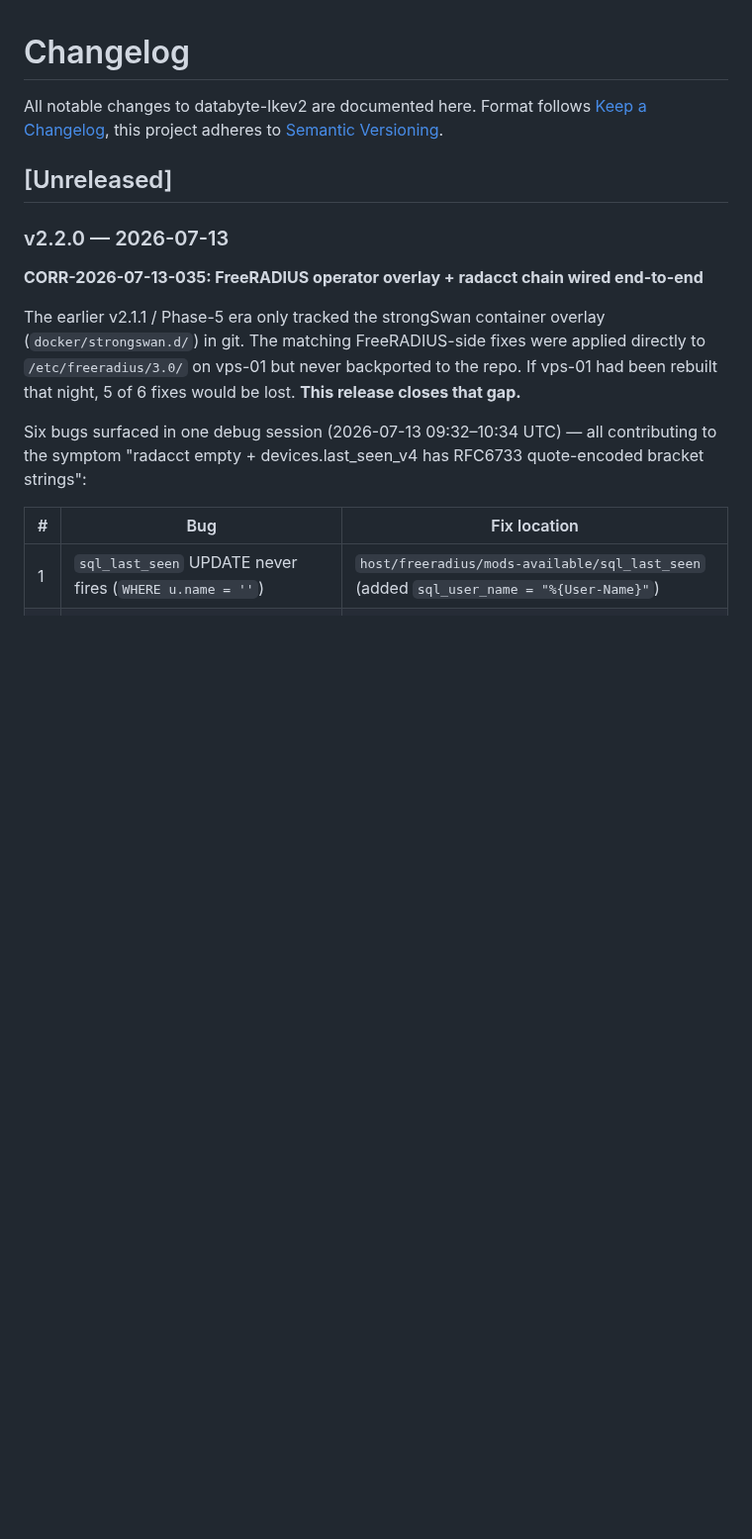
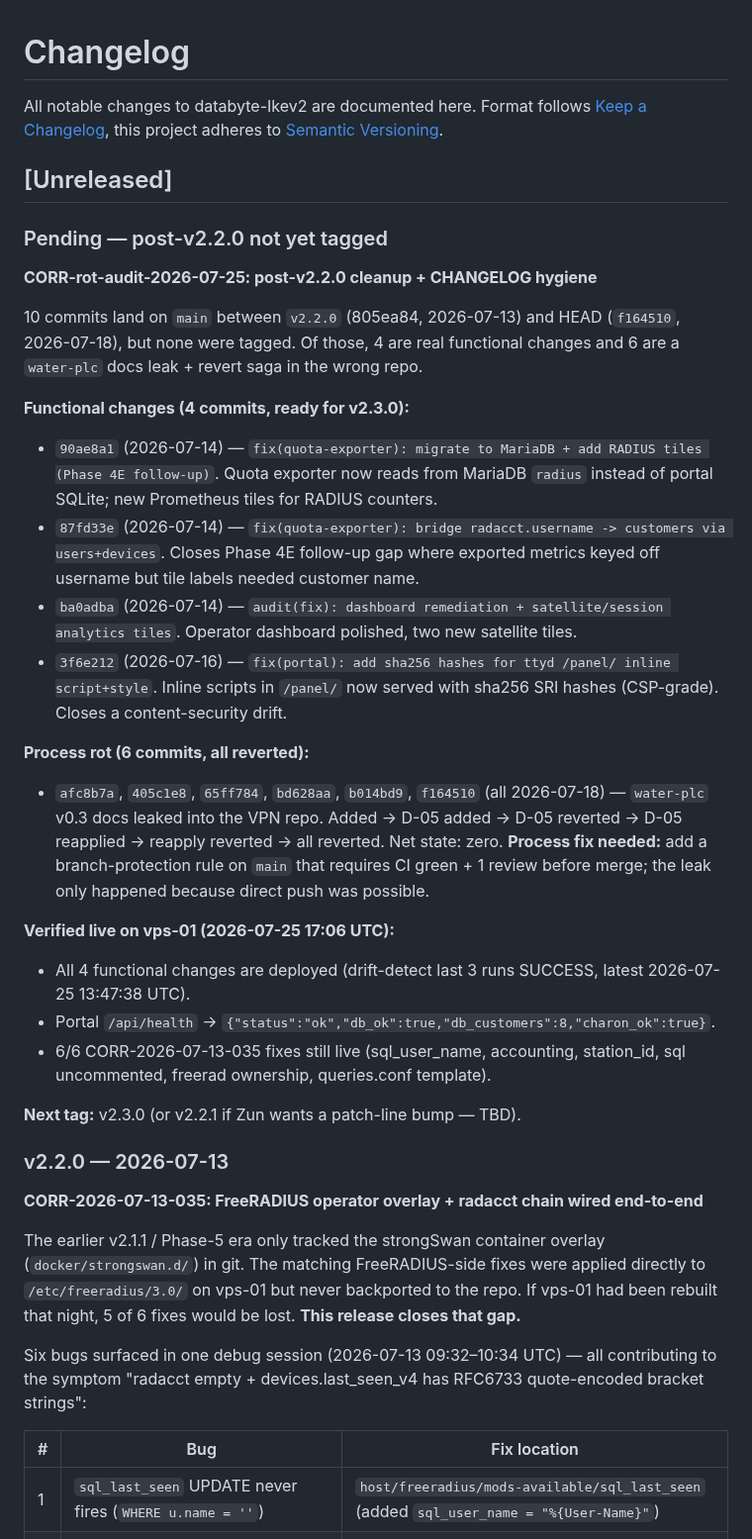
Before and after one commit to Dippie-WP/databyte-Ikev2, a Markdown page: CHANGELOG.md, the part around the change. Shown at 99% size. Drawn GitHub-style; blank space fills up the shorter version.

Commit message:
docs(changelog): add [Unreleased] section for post-v2.2.0 work (msg #28765)
Per rot audit #28762, 10 commits landed on main between v2.2.0
(805ea84, 2026-07-13) and HEAD (f164510, 2026-07-18) but none
were tagged. CHANGELOG.md had no documentation for them.

This commit adds a new [Unreleased] section at the top documenting:

  FUNCTIONAL CHANGES (4 commits, ready for v2.3.0):
  - 90ae8a1 (Jul 14) quota-exporter migrate to MariaDB + RADIUS tiles
  - 87fd33e (Jul 14) quota-exporter bridge radacct.username -> customers
  - ba0adba (Jul 14) dashboard remediation + satellite/session tiles
  - 3f6e212 (Jul 16) sha256 hashes for ttyd /panel/ inline script+style

  PROCESS ROT (6 commits, all reverted):
  - afc8b7a / 405c1e8 / 65ff784 / bd628aa / b014bd9 / f164510
    all 2026-07-18 — water-plc v0.3 docs leaked into the VPN repo,
    add/revert/reapply/revert dance, final state: zero. Process fix
    recommended: branch protection on main + 1 review requirement.

Verified live on vps-01 (2026-07-25 17:06 UTC):
  - 4 functional changes all deployed (drift-detect CI green)
  - portal /api/health = status:ok, db_ok:true, db_customers:8,
    charon_ok:true
  - 6/6 CORR-2026-07-13-035 fixes still live

Companion cleanup in this PR-style commit:
  - 30 draft GitHub releases deleted (was UI clutter, badge broken)
  - 5 published releases remain (v2.2.0, v2.1.1, v2.1.0, v2.0.0,
    v1.7.0-recovered) - badge now functional

NOT touched (separate concern):
  - Pre-existing [Unreleased]/[Released] section header mislabeling
    (older released versions still under [Unreleased] header) -
    further restructure deferred to dedicated PR
  - 4b7fd36 (CORR-039 dpd_timeout) is already in v2.2.0 tag, not
    post-v2.2.0

```diff
--- a/CHANGELOG.md
+++ b/CHANGELOG.md
@@ -5,6 +5,33 @@ Format follows [Keep a Changelog](https://keepachangelog.com/en/1.1.0/),
 this project adheres to [Semantic Versioning](https://semver.org/).
 
 ## [Unreleased]
+
+### Pending — post-v2.2.0 not yet tagged
+
+**CORR-rot-audit-2026-07-25: post-v2.2.0 cleanup + CHANGELOG hygiene**
+
+10 commits land on `main` between `v2.2.0` (805ea84, 2026-07-13) and HEAD
+(`f164510`, 2026-07-18), but none were tagged. Of those, 4 are real functional
+changes and 6 are a `water-plc` docs leak + revert saga in the wrong repo.
+
+**Functional changes (4 commits, ready for v2.3.0):**
+
+- `90ae8a1` (2026-07-14) — `fix(quota-exporter): migrate to MariaDB + add RADIUS tiles (Phase 4E follow-up)`. Quota exporter now reads from MariaDB `radius` instead of portal SQLite; new Prometheus tiles for RADIUS counters.
+- `87fd33e` (2026-07-14) — `fix(quota-exporter): bridge radacct.username -> customers via users+devices`. Closes Phase 4E follow-up gap where exported metrics keyed off username but tile labels needed customer name.
+- `ba0adba` (2026-07-14) — `audit(fix): dashboard remediation + satellite/session analytics tiles`. Operator dashboard polished, two new satellite tiles.
+- `3f6e212` (2026-07-16) — `fix(portal): add sha256 hashes for ttyd /panel/ inline script+style`. Inline scripts in `/panel/` now served with sha256 SRI hashes (CSP-grade). Closes a content-security drift.
+
+**Process rot (6 commits, all reverted):**
+
+- `afc8b7a`, `405c1e8`, `65ff784`, `bd628aa`, `b014bd9`, `f164510` (all 2026-07-18) — `water-plc` v0.3 docs leaked into the VPN repo. Added → D-05 added → D-05 reverted → D-05 reapplied → reapply reverted → all reverted. Net state: zero. **Process fix needed:** add a branch-protection rule on `main` that requires CI green + 1 review before merge; the leak only happened because direct push was possible.
+
+**Verified live on vps-01 (2026-07-25 17:06 UTC):**
+
+- All 4 functional changes are deployed (drift-detect last 3 runs SUCCESS, latest 2026-07-25 13:47:38 UTC).
+- Portal `/api/health` → `{"status":"ok","db_ok":true,"db_customers":8,"charon_ok":true}`.
+- 6/6 CORR-2026-07-13-035 fixes still live (sql_user_name, accounting, station_id, sql uncommented, freerad ownership, queries.conf template).
+
+**Next tag:** v2.3.0 (or v2.2.1 if Zun wants a patch-line bump — TBD).
 
 ### v2.2.0 — 2026-07-13
 
```
